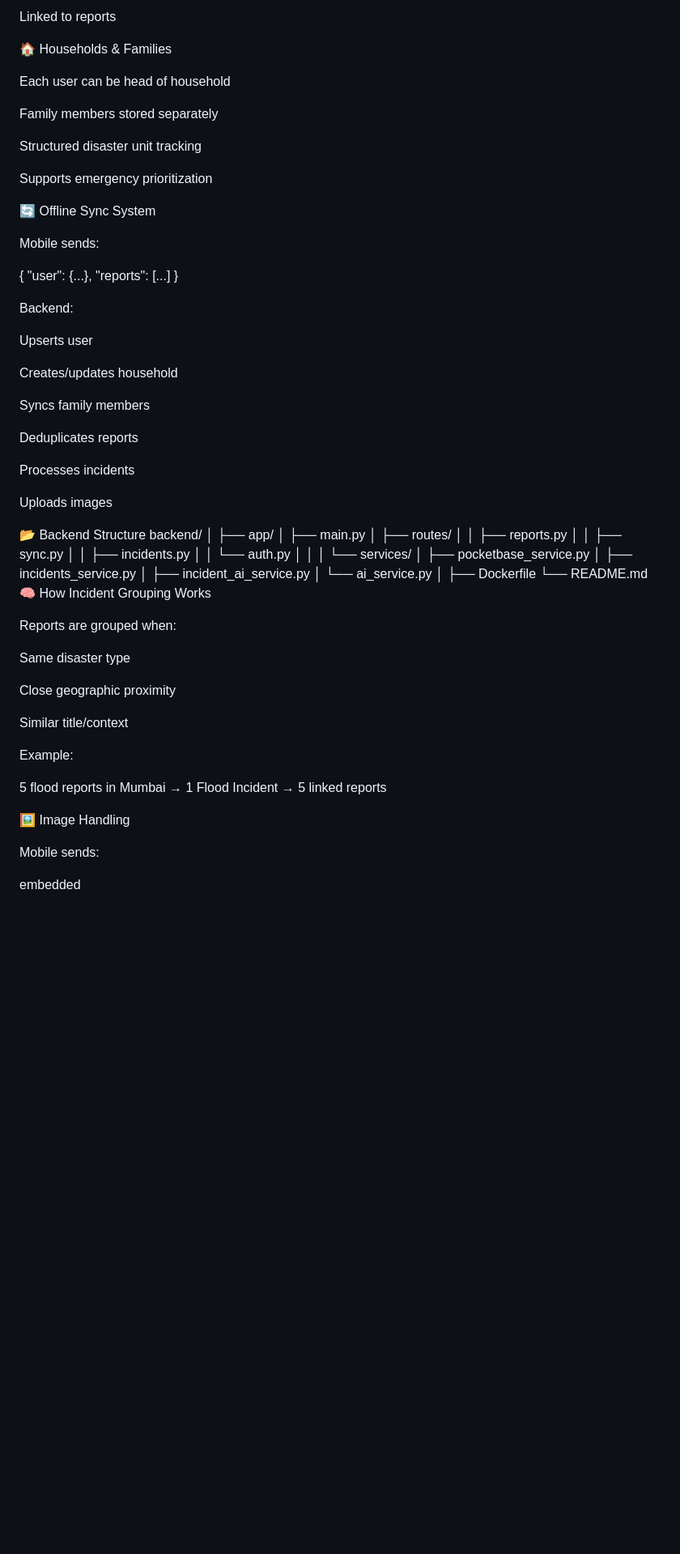
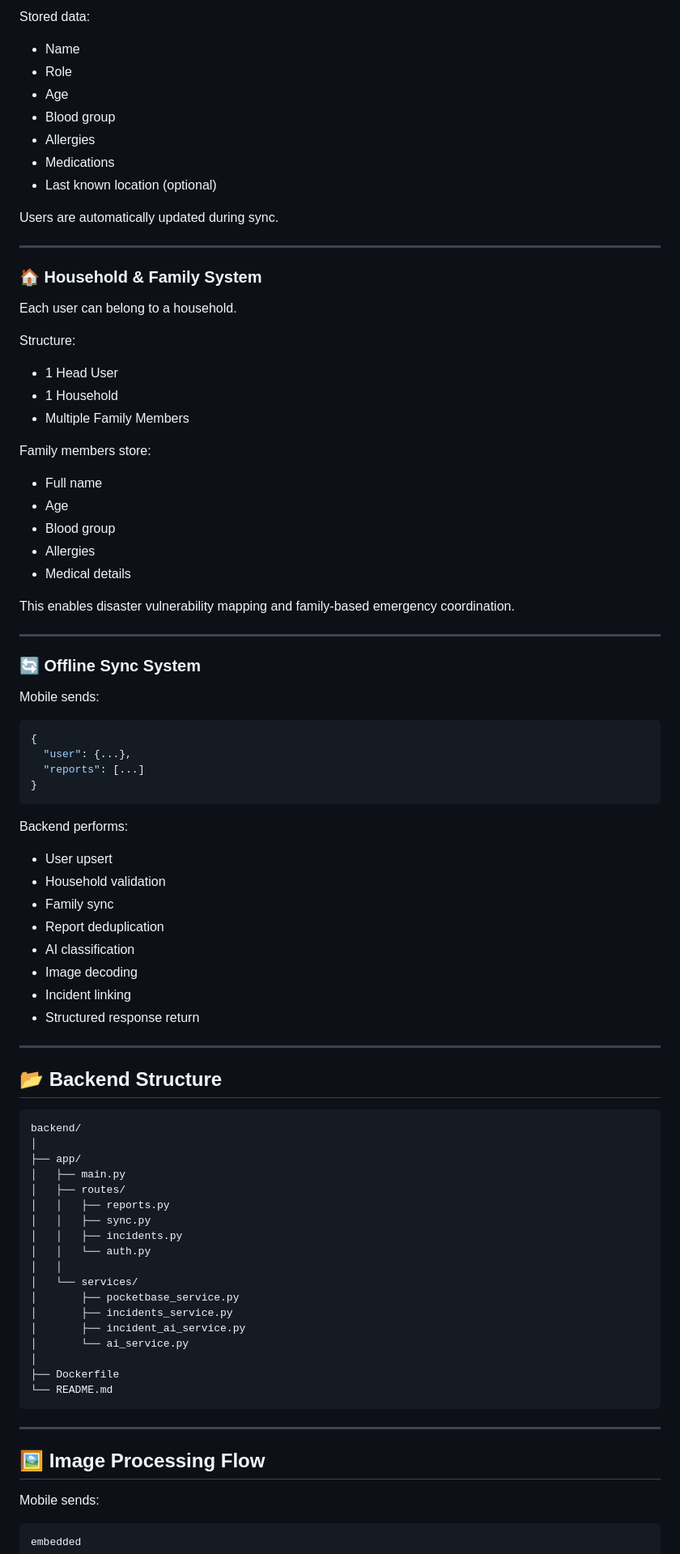
Before and after one commit to Arinji2/resynk, a Markdown page: README.md, the part around one of its changes. Shown at 81% size. Rendered like a GitHub page; blank space fills up the shorter version.

````diff
--- a/README.md
+++ b/README.md
@@ -69,40 +93,67 @@ Role & age
 
-Linked to reports
+Stored data:
 
-🏠 Households & Families
+* Name
+* Role
+* Age
+* Blood group
+* Allergies
+* Medications
+* Last known location (optional)
 
-Each user can be head of household
+Users are automatically updated during sync.
 
-Family members stored separately
+---
 
-Structured disaster unit tracking
+### 🏠 Household & Family System
 
-Supports emergency prioritization
+Each user can belong to a household.
 
-🔄 Offline Sync System
+Structure:
+
+* 1 Head User
+* 1 Household
+* Multiple Family Members
+
+Family members store:
+
+* Full name
+* Age
+* Blood group
+* Allergies
+* Medical details
+
+This enables disaster vulnerability mapping and family-based emergency coordination.
+
+---
+
+### 🔄 Offline Sync System
 
 Mobile sends:
 
+```json
 {
   "user": {...},
   "reports": [...]
 }
+```
 
-Backend:
+Backend performs:
 
-Upserts user
+* User upsert
+* Household validation
+* Family sync
+* Report deduplication
+* AI classification
+* Image decoding
+* Incident linking
+* Structured response return
 
-Creates/updates household
+---
 
-Syncs family members
+## 📂 Backend Structure
 
-Deduplicates reports
-
-Processes incidents
-
-Uploads images
-
-📂 Backend Structure
+```
 backend/
 │
 ├── app/
@@ -121,23 +172,11 @@ backend/
 │
 ├── Dockerfile
 └── README.md
-🧠 How Incident Grouping Works
+```
 
-Reports are grouped when:
+---
 
-Same disaster type
-
-Close geographic proximity
-
-Similar title/context
-
-Example:
-
-5 flood reports in Mumbai
-→ 1 Flood Incident
-→ 5 linked reports
-
-🖼 Image Handling
+## 🖼 Image Processing Flow
 
 Mobile sends:
 
````
Also changed, not shown: other parts of README.md (+130 -91 lines).
